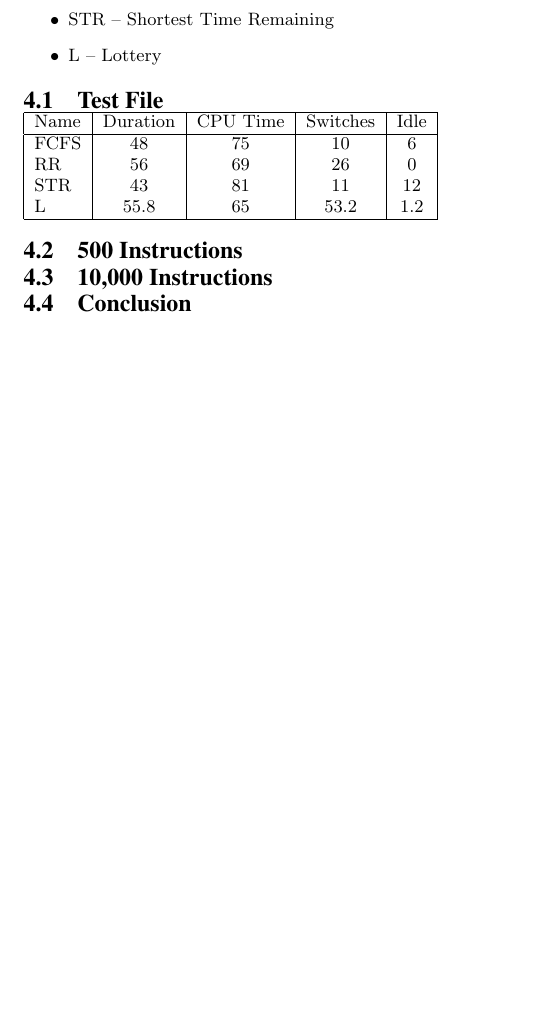
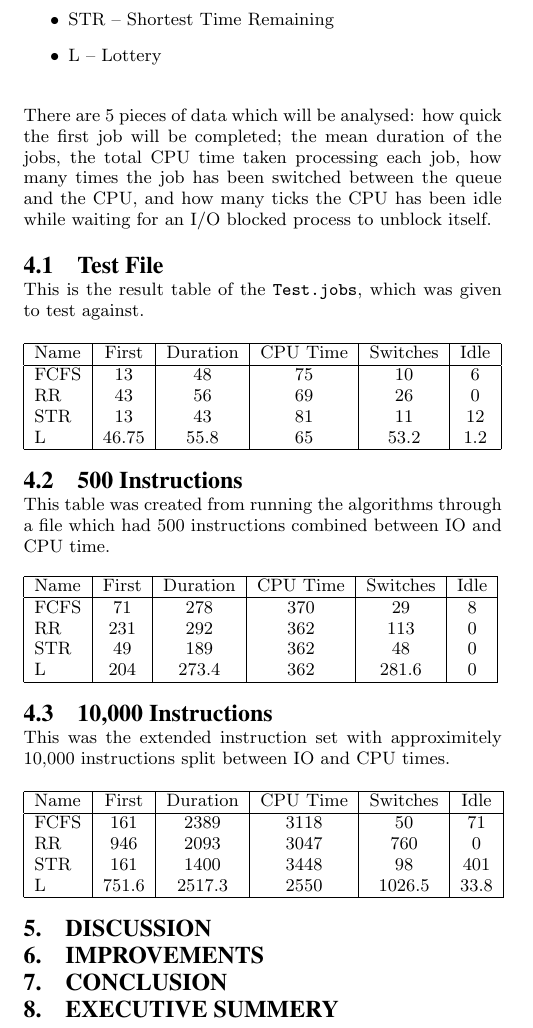
Before and after one commit to ssherar/cs211, a LaTeX paper (schedulers/report/report.tex): part of page 2 of 2, cut so that both start at the same text, the shorter picture padded with empty space. Compiled offline with pdfLaTeX.

Commit message:
Fleshing out results and adding more structure

```diff
--- a/schedulers/report/report.tex
+++ b/schedulers/report/report.tex
@@ -51,28 +51,64 @@ For the results, the names of the algorithms have been reduced to acronyms for e
   \item L -- Lottery
 \end{itemize}
 
+There are 5 pieces of data which will be analysed: how quick the first job will be completed; the mean duration of the jobs, the total CPU time taken processing each job, how many times the job has been switched between the queue and the CPU, and how many ticks the CPU has been idle while waiting for an I/O blocked process to unblock itself.
+
+%TODO state the outcome
+
 \subsection{Test File}
 
+This is the result table of the \texttt{Test\-.jobs}, which was given to test against.
 
-\begin{tabular}{| l | c | c | c | c |}
+\begin{tabular}{| l | c | c | c | c | c |}
   \hline
-  Name & Duration & CPU Time & Switches &  Idle \\
+  Name & First & Duration & CPU Time & Switches &  Idle \\
   \hline
-  FCFS & 48 & 75 & 10 & 6 \\
-  RR & 56 & 69 & 26 & 0 \\
-  STR & 43 & 81 & 11 & 12 \\
-  L & 55.8 & 65 & 53.2 & 1.2 \\
+  FCFS & 13 & 48 & 75 & 10 & 6 \\
+  RR & 43 & 56 & 69 & 26 & 0 \\
+  STR & 13 & 43 & 81 & 11 & 12 \\
+  L & 46.75  & 55.8 & 65 & 53.2 & 1.2 \\
   \hline
 \end{tabular}
 
 
 \subsection{500 Instructions}
 
+This table was created from running the algorithms through a file which had 500 instructions combined between IO and CPU time.
+
+\begin{tabular}{| l | c | c | c | c | c |}
+  \hline
+  Name & First & Duration & CPU Time & Switches &  Idle \\
+  \hline
+  FCFS & 71 & 278 & 370 & 29 & 8 \\
+  RR & 231 & 292 & 362 & 113 & 0 \\
+  STR & 49 & 189 & 362 & 48 & 0 \\
+  L & 204 & 273.4 & 362 & 281.6 & 0 \\
+  \hline
+\end{tabular}
+
+
 \subsection{10,000 Instructions}
 
+This was the extended instruction set with approximitely 10,000 instructions split between IO and CPU times.
 
-\subsection{Conclusion}
+\begin{tabular}{| l | c | c | c | c | c |}
+  \hline
+  Name & First & Duration & CPU Time & Switches &  Idle \\
+  \hline
+  FCFS & 161 & 2389 & 3118 & 50 & 71 \\
+  RR & 946 & 2093 & 3047 & 760 & 0 \\
+  STR & 161 & 1400 & 3448 & 98 & 401\\
+  L & 751.6 & 2517.3 & 2550 & 1026.5 & 33.8 \\
+  \hline
+\end{tabular}
+
+\section{Discussion}
+
+\section{Improvements}
 
 
+\section{Conclusion}
+
+\section{Executive Summery}
 
 \end{document}
```
